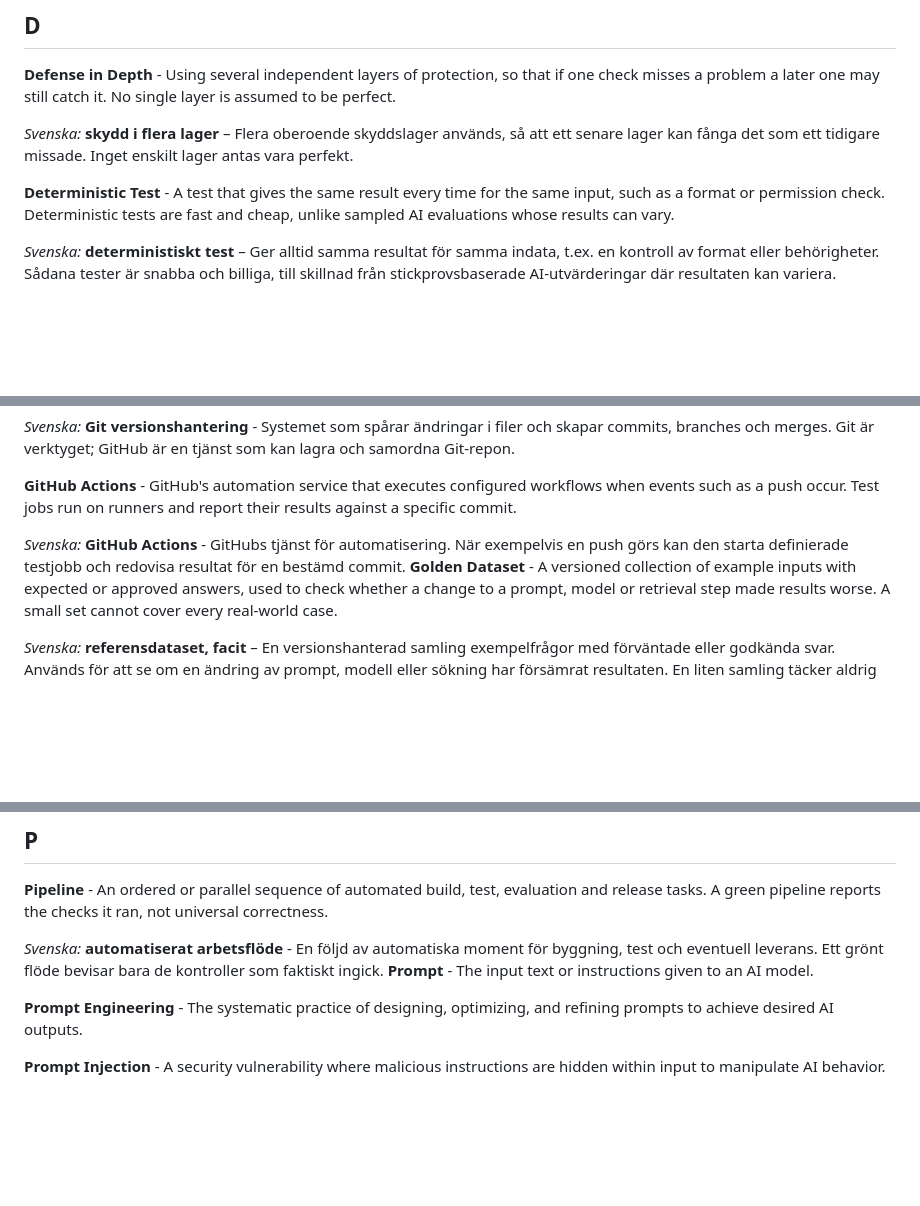
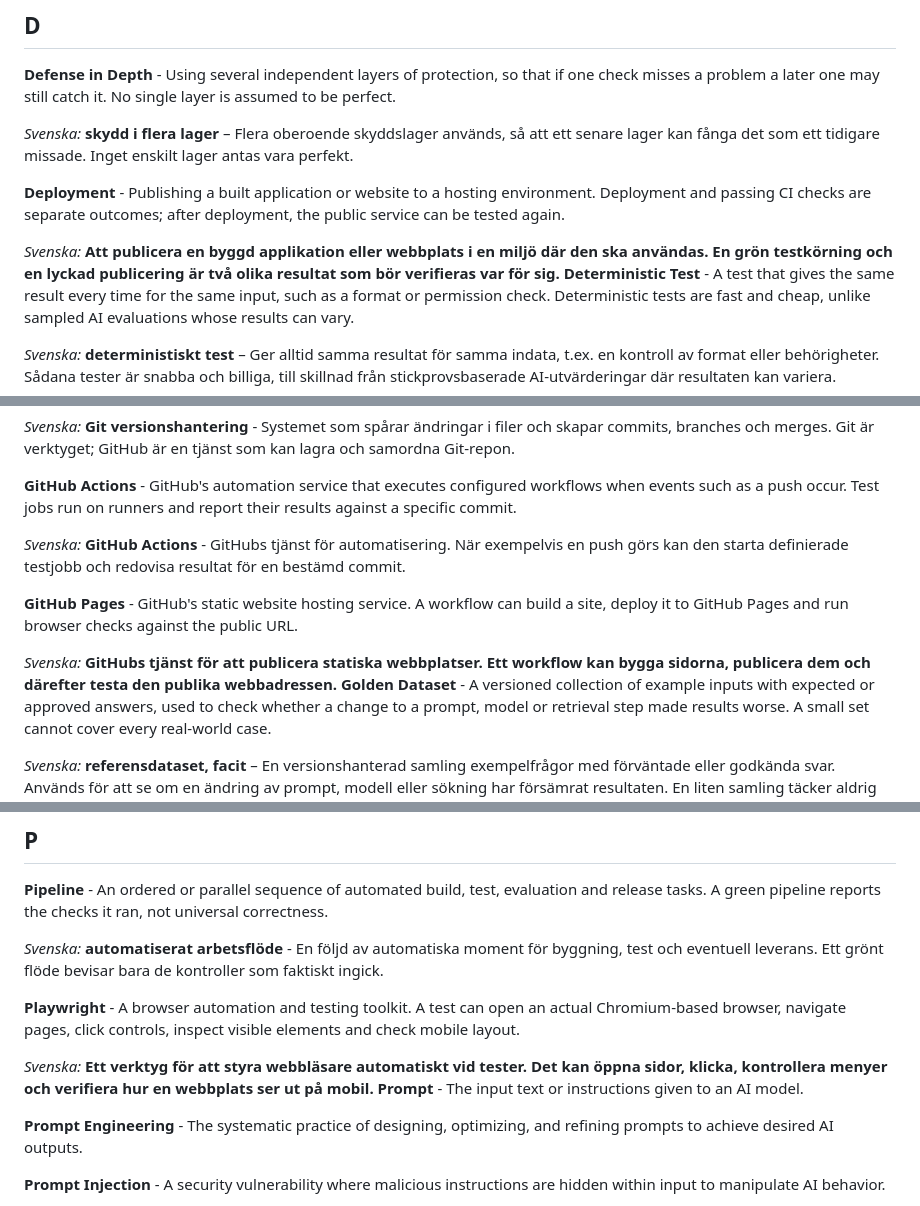
Before and after one commit to fbratten/From-Blueprint-to-Application, a Markdown page: docs/resources/glossary.md, 3 parts joined by grey strips. Drawn GitHub-style; blank space fills up the shorter version.

```diff
--- a/docs/resources/glossary.md
+++ b/docs/resources/glossary.md
@@ -96,6 +104,10 @@
 
 *Svenska:* **skydd i flera lager** – Flera oberoende skyddslager används, så att ett senare lager kan fånga det som ett tidigare missade. Inget enskilt lager antas vara perfekt.
 
+
+<a id="term-deployment"></a>**Deployment** - Publishing a built application or website to a hosting environment. Deployment and passing CI checks are separate outcomes; after deployment, the public service can be tested again.
+
+*Svenska:* **Att publicera en byggd applikation eller webbplats i en miljö där den ska användas. En grön testkörning och en lyckad publicering är två olika resultat som bör verifieras var för sig.**
 <a id="term-deterministic-test"></a>**Deterministic Test** - A test that gives the same result every time for the same input, such as a format or permission check. Deterministic tests are fast and cheap, unlike sampled AI evaluations whose results can vary.
 
 *Svenska:* **deterministiskt test** – Ger alltid samma resultat för samma indata, t.ex. en kontroll av format eller behörigheter. Sådana tester är snabba och billiga, till skillnad från stickprovsbaserade AI-utvärderingar där resultaten kan variera.
@@ -146,6 +158,10 @@
 <a id="term-github-actions"></a>**GitHub Actions** - GitHub's automation service that executes configured workflows when events such as a push occur. Test jobs run on runners and report their results against a specific commit.
 
 *Svenska:* **GitHub Actions** - GitHubs tjänst för automatisering. När exempelvis en push görs kan den starta definierade testjobb och redovisa resultat för en bestämd commit.
+
+<a id="term-github-pages"></a>**GitHub Pages** - GitHub's static website hosting service. A workflow can build a site, deploy it to GitHub Pages and run browser checks against the public URL.
+
+*Svenska:* **GitHubs tjänst för att publicera statiska webbplatser. Ett workflow kan bygga sidorna, publicera dem och därefter testa den publika webbadressen.**
 <a id="term-golden-dataset"></a>**Golden Dataset** - A versioned collection of example inputs with expected or approved answers, used to check whether a change to a prompt, model or retrieval step made results worse. A small set cannot cover every real-world case.
 
 *Svenska:* **referensdataset, facit** – En versionshanterad samling exempelfrågor med förväntade eller godkända svar. Används för att se om en ändring av prompt, modell eller sökning har försämrat resultaten. En liten samling täcker aldrig alla verkliga fall.
@@ -250,6 +266,10 @@
 <a id="term-pipeline"></a>**Pipeline** - An ordered or parallel sequence of automated build, test, evaluation and release tasks. A green pipeline reports the checks it ran, not universal correctness.
 
 *Svenska:* **automatiserat arbetsflöde** - En följd av automatiska moment för byggning, test och eventuell leverans. Ett grönt flöde bevisar bara de kontroller som faktiskt ingick.
+
+<a id="term-playwright"></a>**Playwright** - A browser automation and testing toolkit. A test can open an actual Chromium-based browser, navigate pages, click controls, inspect visible elements and check mobile layout.
+
+*Svenska:* **Ett verktyg för att styra webbläsare automatiskt vid tester. Det kan öppna sidor, klicka, kontrollera menyer och verifiera hur en webbplats ser ut på mobil.**
 <a id="term-prompt"></a>**Prompt** - The input text or instructions given to an AI model.
 
 <a id="term-prompt-engineering"></a>**Prompt Engineering** - The systematic practice of designing, optimizing, and refining prompts to achieve desired AI outputs.
```
Also changed, not shown: other parts of docs/resources/glossary.md (+26 -0 lines).
